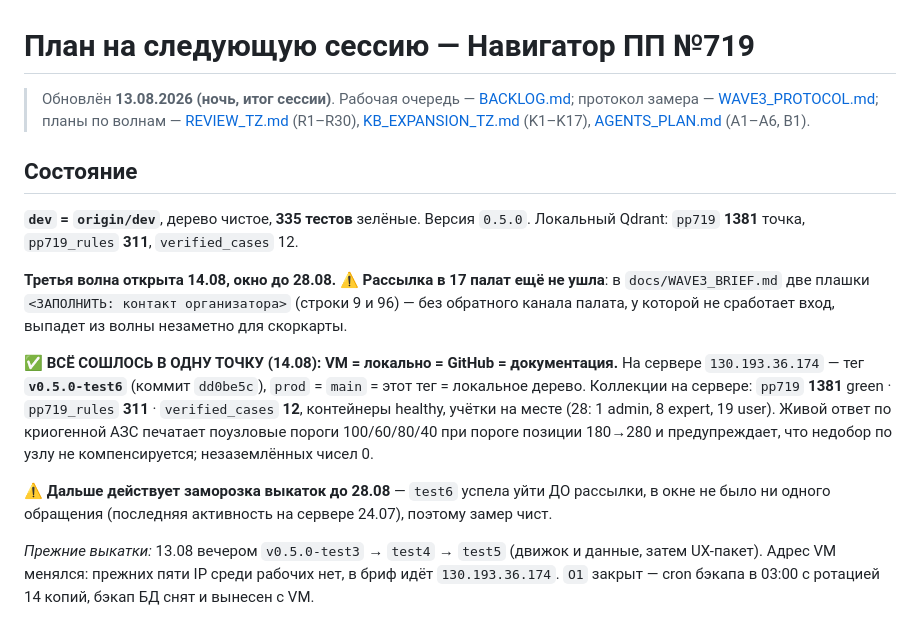
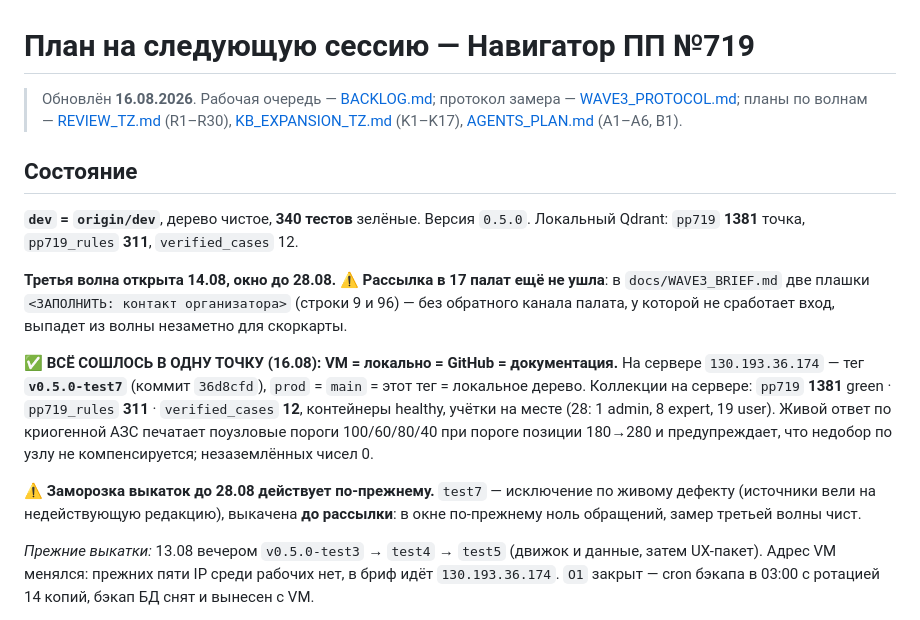
Before and after one commit to pan3v1n/navigator-719, a Markdown page: docs/NEXT_SESSION.md, the part around one of its changes. Drawn GitHub-style.

```diff
--- a/docs/NEXT_SESSION.md
+++ b/docs/NEXT_SESSION.md
@@ -1,27 +1,28 @@
 # План на следующую сессию — Навигатор ПП №719
 
-> Обновлён **13.08.2026 (ночь, итог сессии)**. Рабочая очередь — [BACKLOG.md](BACKLOG.md); протокол замера —
+> Обновлён **16.08.2026**. Рабочая очередь — [BACKLOG.md](BACKLOG.md); протокол замера —
 > [WAVE3_PROTOCOL.md](WAVE3_PROTOCOL.md); планы по волнам — [REVIEW_TZ.md](REVIEW_TZ.md) (R1–R30),
 > [KB_EXPANSION_TZ.md](KB_EXPANSION_TZ.md) (K1–K17), [AGENTS_PLAN.md](AGENTS_PLAN.md) (A1–A6, B1).
 
 ## Состояние
 
-**`dev` = `origin/dev`**, дерево чистое, **335 тестов** зелёные. Версия `0.5.0`.
+**`dev` = `origin/dev`**, дерево чистое, **340 тестов** зелёные. Версия `0.5.0`.
 Локальный Qdrant: `pp719` **1381** точка, `pp719_rules` **311**, `verified_cases` 12.
 
 **Третья волна открыта 14.08, окно до 28.08.** ⚠ **Рассылка в 17 палат ещё не ушла**: в
 `docs/WAVE3_BRIEF.md` две плашки `<ЗАПОЛНИТЬ: контакт организатора>` (строки 9 и 96) — без
 обратного канала палата, у которой не сработает вход, выпадет из волны незаметно для скоркарты.
 
-✅ **ВСЁ СОШЛОСЬ В ОДНУ ТОЧКУ (14.08): VM = локально = GitHub = документация.**
-На сервере `130.193.36.174` — тег **`v0.5.0-test6`** (коммит `dd0be5c`), `prod` = `main` = этот
+✅ **ВСЁ СОШЛОСЬ В ОДНУ ТОЧКУ (16.08): VM = локально = GitHub = документация.**
+На сервере `130.193.36.174` — тег **`v0.5.0-test7`** (коммит `36d8cfd`), `prod` = `main` = этот
 тег = локальное дерево. Коллекции на сервере: `pp719` **1381** green · `pp719_rules` **311** ·
 `verified_cases` **12**, контейнеры healthy, учётки на месте (28: 1 admin, 8 expert, 19 user).
 Живой ответ по криогенной АЗС печатает поузловые пороги 100/60/80/40 при пороге позиции 180→280
 и предупреждает, что недобор по узлу не компенсируется; незаземлённых чисел 0.
 
-⚠ **Дальше действует заморозка выкаток до 28.08** — `test6` успела уйти ДО рассылки, в окне не
-было ни одного обращения (последняя активность на сервере 24.07), поэтому замер чист.
+⚠ **Заморозка выкаток до 28.08 действует по-прежнему.** `test7` — исключение по живому дефекту
+(источники вели на недействующую редакцию), выкачена **до рассылки**: в окне по-прежнему ноль
+обращений, замер третьей волны чист.
 
 _Прежние выкатки:_ 13.08 вечером `v0.5.0-test3` → `test4` → `test5` (движок и данные, затем
 UX-пакет). Адрес VM менялся: прежних пяти IP среди рабочих нет, в бриф идёт `130.193.36.174`.
```
Also changed, not shown: other parts of docs/NEXT_SESSION.md (+17 -0 lines), docs/REVIEW_TZ.md (+2 -1 lines).
